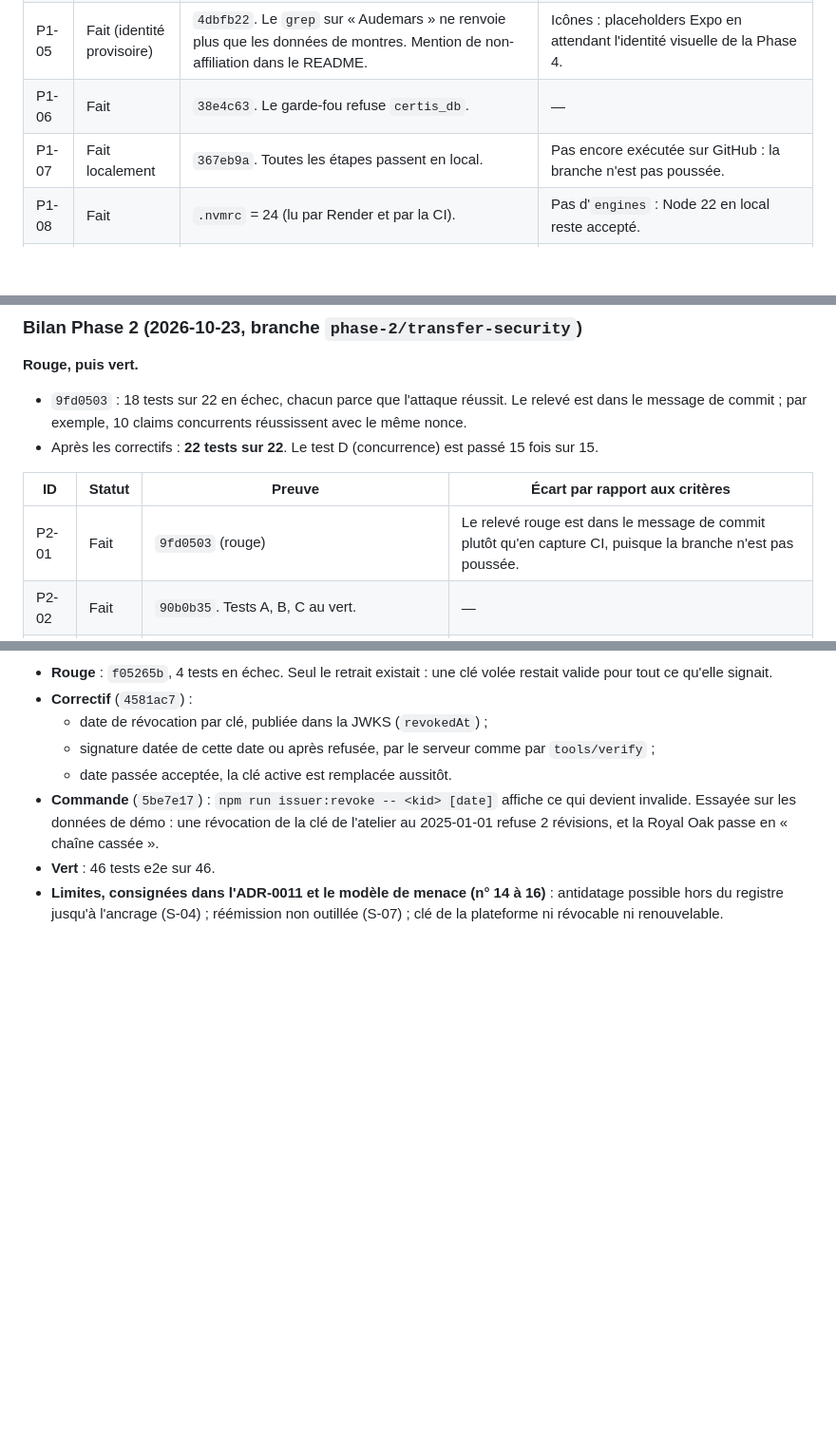
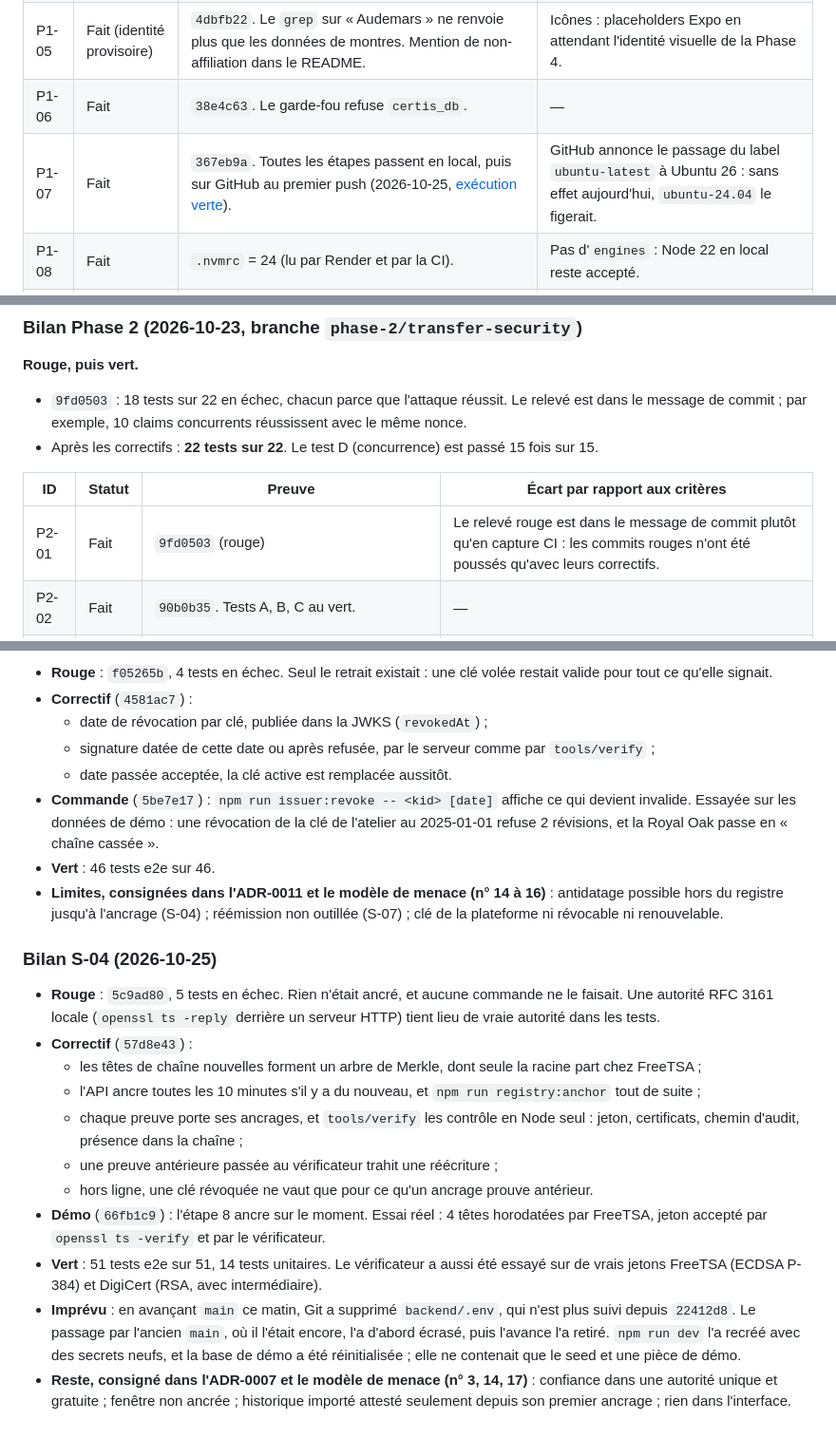
Before and after one commit to Niwa-Yume/certis, a Markdown page: docs/BACKLOG.md, 3 parts joined by grey strips. Shown at 95% size. Rendered like a GitHub page; blank space fills up the shorter version.

```diff
--- a/docs/BACKLOG.md
+++ b/docs/BACKLOG.md
@@ -77,7 +77,7 @@ Résumé : **la direction est la bonne, le volume ne l'est pas.** La section 4 p
 | P1-04 | Fait | `a98ec9b`, ADR-0008. Démarrage Render simulé en local (variables seules, sans `.env`). | Pas encore déployé : il faut ton compte Render et ton compte Neon (voir README, Déploiement). |
 | P1-05 | Fait (identité provisoire) | `4dbfb22`. Le `grep` sur « Audemars » ne renvoie plus que les données de montres. Mention de non-affiliation dans le README. | Icônes : placeholders Expo en attendant l'identité visuelle de la Phase 4. |
 | P1-06 | Fait | `38e4c63`. Le garde-fou refuse `certis_db`. | — |
-| P1-07 | Fait localement | `367eb9a`. Toutes les étapes passent en local. | Pas encore exécutée sur GitHub : la branche n'est pas poussée. |
+| P1-07 | Fait | `367eb9a`. Toutes les étapes passent en local, puis sur GitHub au premier push (2026-10-25, [exécution verte](https://github.com/Niwa-Yume/certis/actions/runs/40175180664)). | GitHub annonce le passage du label `ubuntu-latest` à Ubuntu 26 : sans effet aujourd'hui, `ubuntu-24.04` le figerait. |
 | P1-08 | Fait | `.nvmrc` = 24 (lu par Render et par la CI). | Pas d'`engines` : Node 22 en local reste accepté. |
 | P1-09 | Partiel | README « photo par URL », `dotenv` déclaré. | `public/uploads`, `@types/multer`, `expo-image-picker` et le double `NonceModule` sont reportés (*Should*). |
 | P1-11 | Fait | `00f77a8`. Le build produit `dist/main.js`, et `start:prod` démarre. | — |
@@ -115,7 +115,7 @@ Résumé : **la direction est la bonne, le volume ne l'est pas.** La section 4 p
 
 | ID | Statut | Preuve | Écart par rapport aux critères |
 |---|---|---|---|
-| P2-01 | Fait | `9fd0503` (rouge) | Le relevé rouge est dans le message de commit plutôt qu'en capture CI, puisque la branche n'est pas poussée. |
+| P2-01 | Fait | `9fd0503` (rouge) | Le relevé rouge est dans le message de commit plutôt qu'en capture CI : les commits rouges n'ont été poussés qu'avec leurs correctifs. |
 | P2-02 | Fait | `90b0b35`. Tests A, B, C au vert. | — |
 | P2-03 | Fait | `90b0b35`, ADR-0002. Test D : 15/15. | Répété 15 fois au lieu de 20. |
 | P2-04 | Fait | `90b0b35`, `d337821`. Tests G, H et offres ciblées. | Pas de champ « destinataire » dans l'UI (l'API le gère) : prévu en Phase 4. |
@@ -413,3 +413,17 @@ Aujourd'hui, `backend/package.json:7` indique `UNLICENSED` et il n'y a pas de fi
 - **Commande** (`5be7e17`) : `npm run issuer:revoke -- <kid> [date]` affiche ce qui devient invalide. Essayée sur les données de démo : une révocation de la clé de l'atelier au 2025-01-01 refuse 2 révisions, et la Royal Oak passe en « chaîne cassée ».
 - **Vert** : 46 tests e2e sur 46.
 - **Limites, consignées dans l'ADR-0011 et le modèle de menace (n° 14 à 16)** : antidatage possible hors du registre jusqu'à l'ancrage (S-04) ; réémission non outillée (S-07) ; clé de la plateforme ni révocable ni renouvelable.
+
+### Bilan S-04 (2026-10-25)
+
+- **Rouge** : `5c9ad80`, 5 tests en échec. Rien n'était ancré, et aucune commande ne le faisait. Une autorité RFC 3161 locale (`openssl ts -reply` derrière un serveur HTTP) tient lieu de vraie autorité dans les tests.
+- **Correctif** (`57d8e43`) :
+  - les têtes de chaîne nouvelles forment un arbre de Merkle, dont seule la racine part chez FreeTSA ;
+  - l'API ancre toutes les 10 minutes s'il y a du nouveau, et `npm run registry:anchor` tout de suite ;
+  - chaque preuve porte ses ancrages, et `tools/verify` les contrôle en Node seul : jeton, certificats, chemin d'audit, présence dans la chaîne ;
+  - une preuve antérieure passée au vérificateur trahit une réécriture ;
+  - hors ligne, une clé révoquée ne vaut que pour ce qu'un ancrage prouve antérieur.
+- **Démo** (`66fb1c9`) : l'étape 8 ancre sur le moment. Essai réel : 4 têtes horodatées par FreeTSA, jeton accepté par `openssl ts -verify` et par le vérificateur.
+- **Vert** : 51 tests e2e sur 51, 14 tests unitaires. Le vérificateur a aussi été essayé sur de vrais jetons FreeTSA (ECDSA P-384) et DigiCert (RSA, avec intermédiaire).
+- **Imprévu** : en avançant `main` ce matin, Git a supprimé `backend/.env`, qui n'est plus suivi depuis `22412d8`. Le passage par l'ancien `main`, où il l'était encore, l'a d'abord écrasé, puis l'avance l'a retiré. `npm run dev` l'a recréé avec des secrets neufs, et la base de démo a été réinitialisée ; elle ne contenait que le seed et une pièce de démo.
+- **Reste, consigné dans l'ADR-0007 et le modèle de menace (n° 3, 14, 17)** : confiance dans une autorité unique et gratuite ; fenêtre non ancrée ; historique importé attesté seulement depuis son premier ancrage ; rien dans l'interface.
```
Also changed, not shown: other parts of docs/BACKLOG.md (+6 -6 lines).
